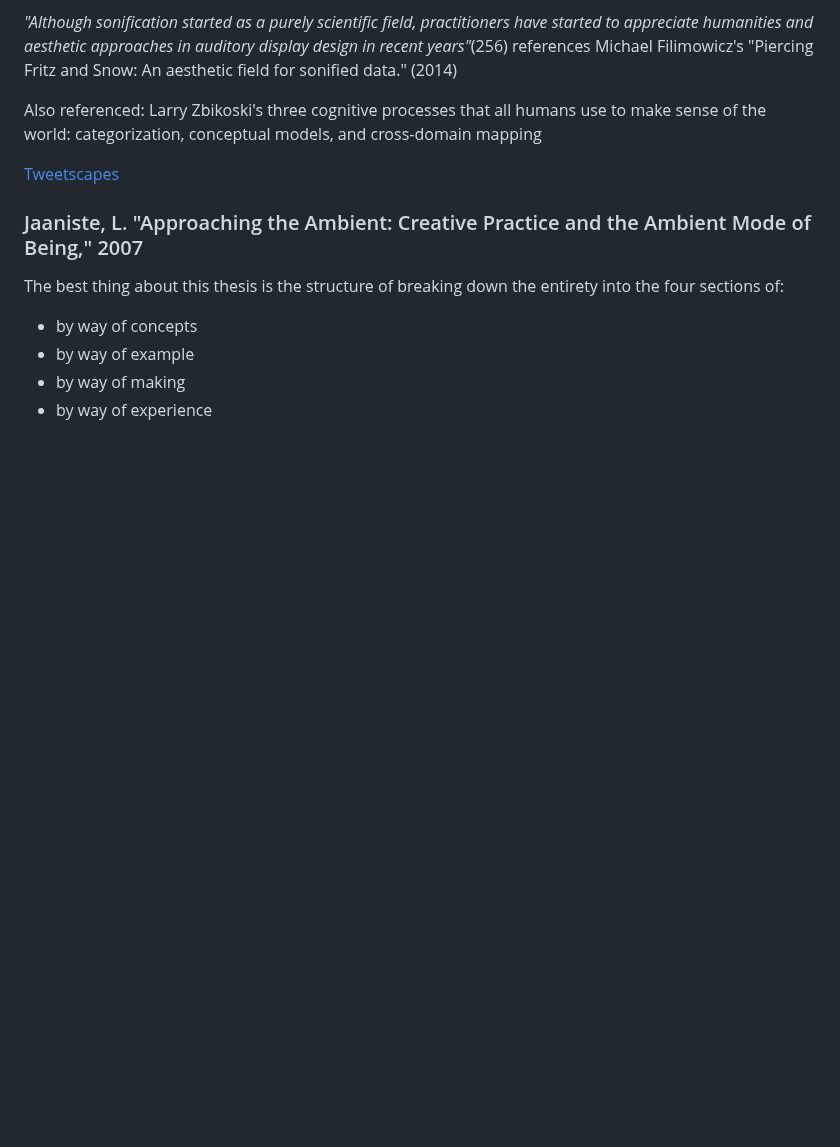
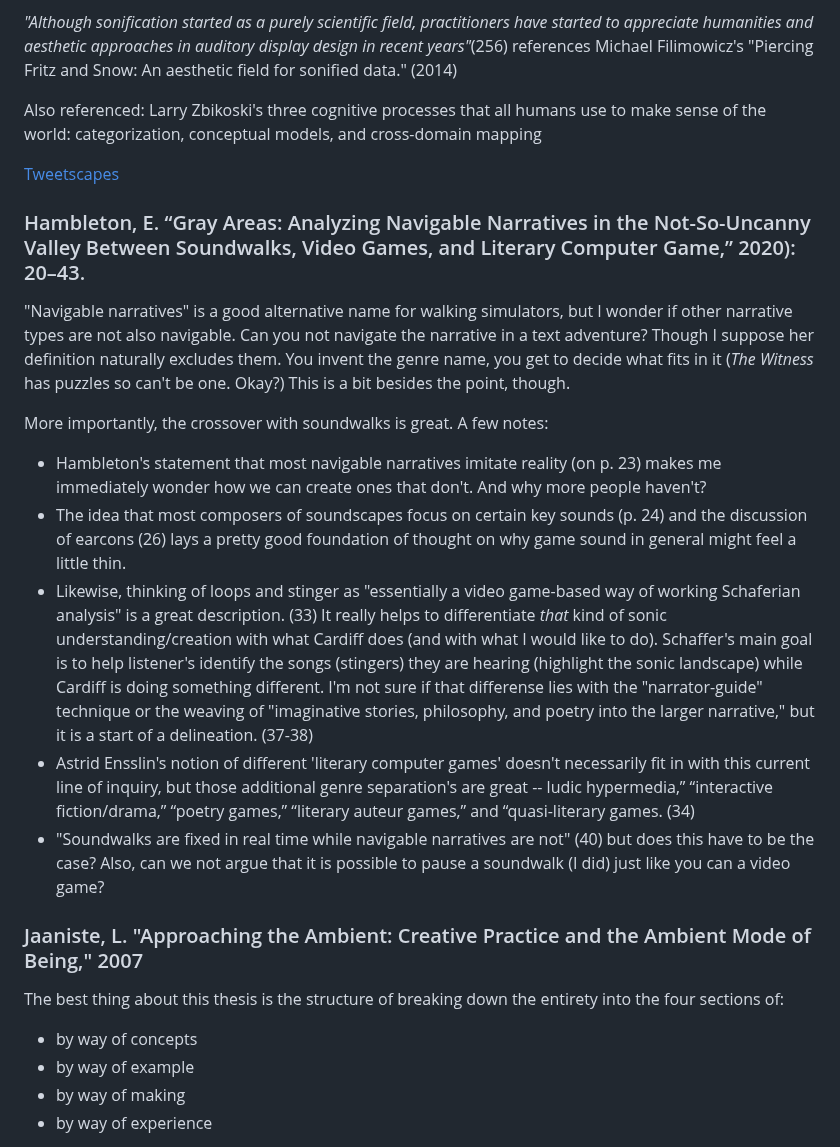
Before and after one commit to mouseandthebillionaire/RAGE, a Markdown page: relatedWork.md, the part around the change. Drawn GitHub-style; blank space fills up the shorter version.

Commit message:
readings: thoughts on Gray Areas - Hambleton's ideas on Navigable Narratives

```diff
--- a/relatedWork.md
+++ b/relatedWork.md
@@ -264,6 +264,17 @@ Also referenced: Larry Zbikoski's three cognitive processes that all humans use
 
 [Tweetscapes](https://repository.gatech.edu/server/api/core/bitstreams/b157e9da-b815-4b59-922f-340e59ad5bfa/content)
 
+### Hambleton, E. “Gray Areas: Analyzing Navigable Narratives in the Not-So-Uncanny Valley Between Soundwalks, Video Games, and Literary Computer Game,” 2020): 20–43.
+
+"Navigable narratives" is a good alternative name for walking simulators, but I wonder if other narrative types are not also navigable. Can you not navigate the narrative in a text adventure? Though I suppose her definition naturally excludes them. You invent the genre name, you get to decide what fits in it (*The Witness* has puzzles so can't be one. Okay?) This is a bit besides the point, though.
+
+More importantly, the crossover with soundwalks is great. A few notes:
+- Hambleton's statement that most navigable narratives imitate reality (on p. 23) makes me immediately wonder how we can create ones that don't. And why more people haven't?
+- The idea that most composers of soundscapes focus on certain key sounds (p. 24) and the discussion of earcons (26) lays a pretty good foundation of thought on why game sound in general might feel a little thin.
+- Likewise, thinking of loops and stinger as "essentially a video game-based way of working Schaferian analysis" is a great description. (33) It really helps to differentiate *that* kind of sonic understanding/creation with what Cardiff does (and with what I would like to do). Schaffer's main goal is to help listener's identify the songs (stingers) they are hearing (highlight the sonic landscape) while Cardiff is doing something different. I'm not sure if that differense lies with the "narrator-guide" technique or the weaving of "imaginative stories, philosophy, and poetry into the larger narrative," but it is a start of a delineation. (37-38)
+- Astrid Ensslin's notion of different 'literary computer games' doesn't necessarily fit in with this current line of inquiry, but those additional genre separation's are great -- ludic hypermedia,” “interactive fiction/drama,” “poetry games,” “literary auteur games,” and “quasi-literary games. (34)
+- "Soundwalks are fixed in real time while navigable narratives are not" (40) but does this have to be the case? Also, can we not argue that it is possible to pause a soundwalk (I did) just like you can a video game?
+
 ### Jaaniste, L. "Approaching the Ambient: Creative Practice and the Ambient Mode of Being," 2007
 
 The best thing about this thesis is the structure of breaking down the entirety into the four sections of:
```
